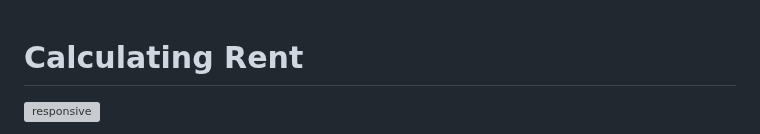
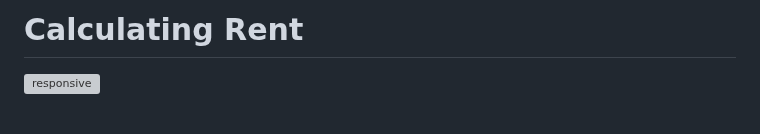
Before and after one commit to Charly1357/rent, a Markdown page: README.md, the part around the change. GitHub-like rendering; grey boxes are pictures that could not be loaded.

```diff
--- a/README.md
+++ b/README.md
@@ -1,5 +1,5 @@
+# Calculating Rent
 
-# Calculating Rent
 
 ![responsive](https://github.com/Charly1357/rent/assets/93468053/56a88358-1154-4c27-a400-47cf2cd9757f)
 
```
